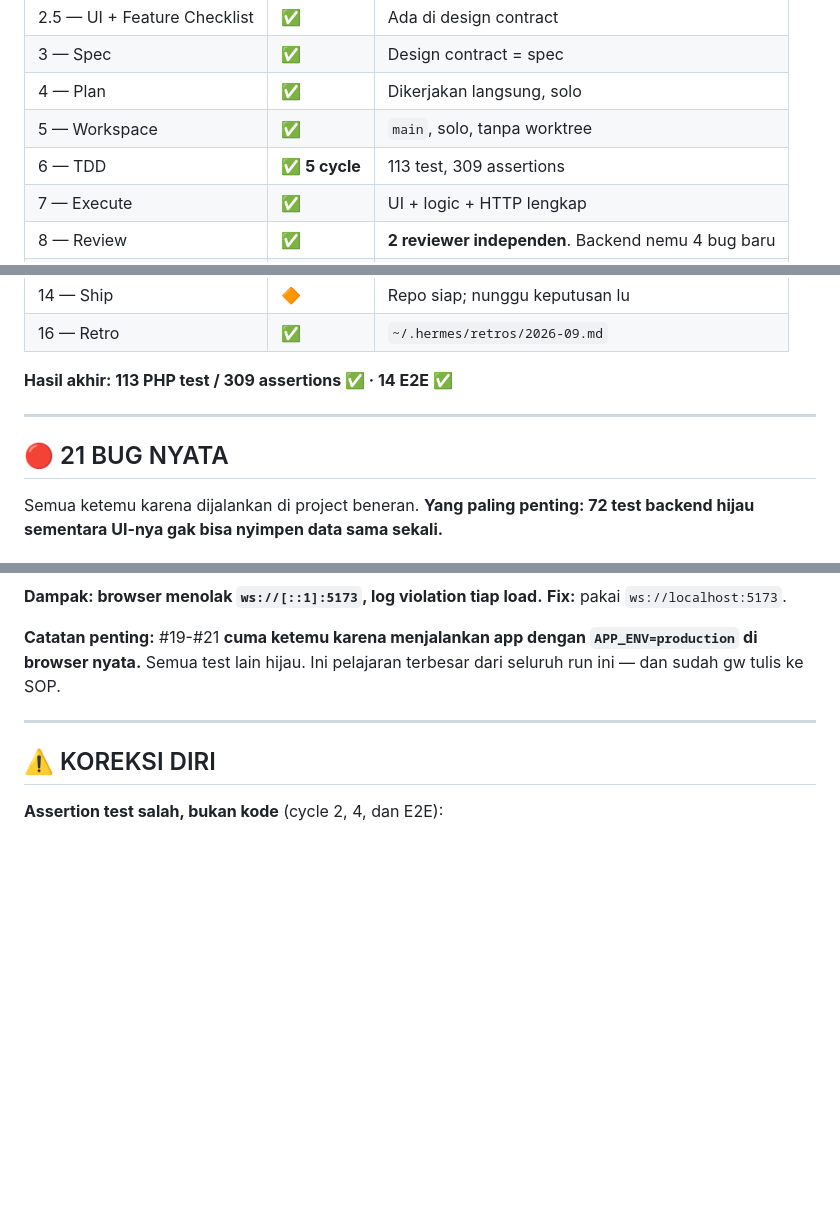
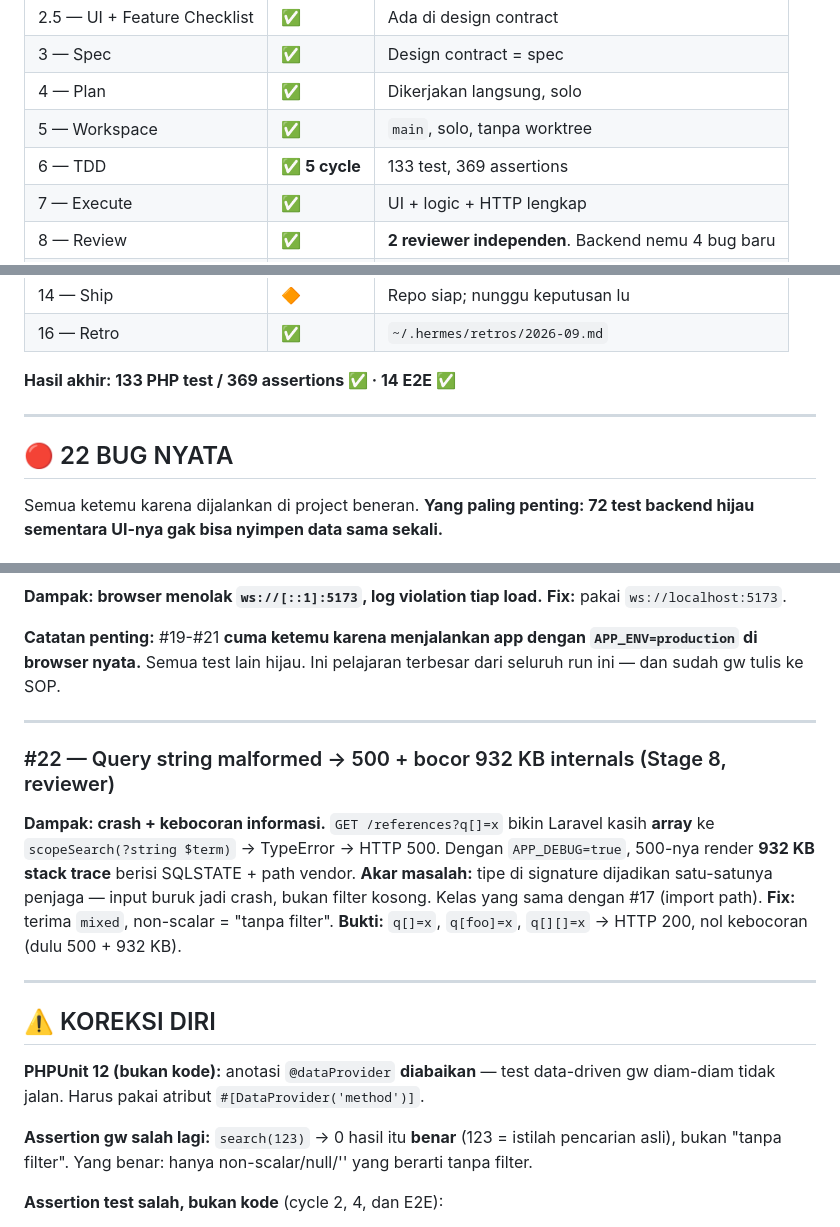
Before and after one commit to Samidkun/reference-tracker, a Markdown page: SOP_PROGRESS.md, 3 parts joined by grey strips. Drawn GitHub-style; blank space fills up the shorter version.

Commit message:
docs(sop): bug #22 (malformed query string) + two self-corrections

```diff
--- a/SOP_PROGRESS.md
+++ b/SOP_PROGRESS.md
@@ -20,7 +20,7 @@
 | 3 — Spec | ✅ | Design contract = spec |
 | 4 — Plan | ✅ | Dikerjakan langsung, solo |
 | 5 — Workspace | ✅ | `main`, solo, tanpa worktree |
-| 6 — TDD | ✅ **5 cycle** | 113 test, 309 assertions |
+| 6 — TDD | ✅ **5 cycle** | 133 test, 369 assertions |
 | 7 — Execute | ✅ | UI + logic + HTTP lengkap |
 | 8 — Review | ✅ | **2 reviewer independen**. Backend nemu 4 bug baru |
 | 9 — Debug | ✅ | **17 bug** ketemu & diperbaiki |
@@ -31,11 +31,11 @@
 | 14 — Ship | 🔶 | Repo siap; nunggu keputusan lu |
 | 16 — Retro | ✅ | `~/.hermes/retros/2026-09.md` |
 
-**Hasil akhir: 113 PHP test / 309 assertions ✅ · 14 E2E ✅**
+**Hasil akhir: 133 PHP test / 369 assertions ✅ · 14 E2E ✅**
 
 ---
 
-## 🔴 21 BUG NYATA
+## 🔴 22 BUG NYATA
 
 Semua ketemu karena dijalankan di project beneran. **Yang paling penting: 72 test backend hijau sementara UI-nya gak bisa nyimpen data sama sekali.**
 
@@ -162,7 +162,20 @@ nprogress menyuntik blok `<style>` runtime, tanpa hook nonce.
 
 ---
 
+### #22 — Query string malformed → 500 + bocor 932 KB internals (Stage 8, reviewer)
+**Dampak: crash + kebocoran informasi.**
+`GET /references?q[]=x` bikin Laravel kasih **array** ke `scopeSearch(?string $term)` → TypeError → HTTP 500. Dengan `APP_DEBUG=true`, 500-nya render **932 KB stack trace** berisi SQLSTATE + path vendor.
+**Akar masalah:** tipe di signature dijadikan satu-satunya penjaga — input buruk jadi crash, bukan filter kosong. Kelas yang sama dengan #17 (import path).
+**Fix:** terima `mixed`, non-scalar = "tanpa filter".
+**Bukti:** `q[]=x`, `q[foo]=x`, `q[][]=x` → HTTP 200, nol kebocoran (dulu 500 + 932 KB).
+
+---
+
 ## ⚠️ KOREKSI DIRI
+
+**PHPUnit 12 (bukan kode):** anotasi `@dataProvider` **diabaikan** — test data-driven gw diam-diam tidak jalan. Harus pakai atribut `#[DataProvider('method')]`.
+
+**Assertion gw salah lagi:** `search(123)` → 0 hasil itu **benar** (123 = istilah pencarian asli), bukan "tanpa filter". Yang benar: hanya non-scalar/null/'' yang berarti tanpa filter.
 
 **Assertion test salah, bukan kode** (cycle 2, 4, dan E2E):
 - Cycle 2: assert `'article'` (tipe BibTeX), spec = tipe internal (`journal`).
```
